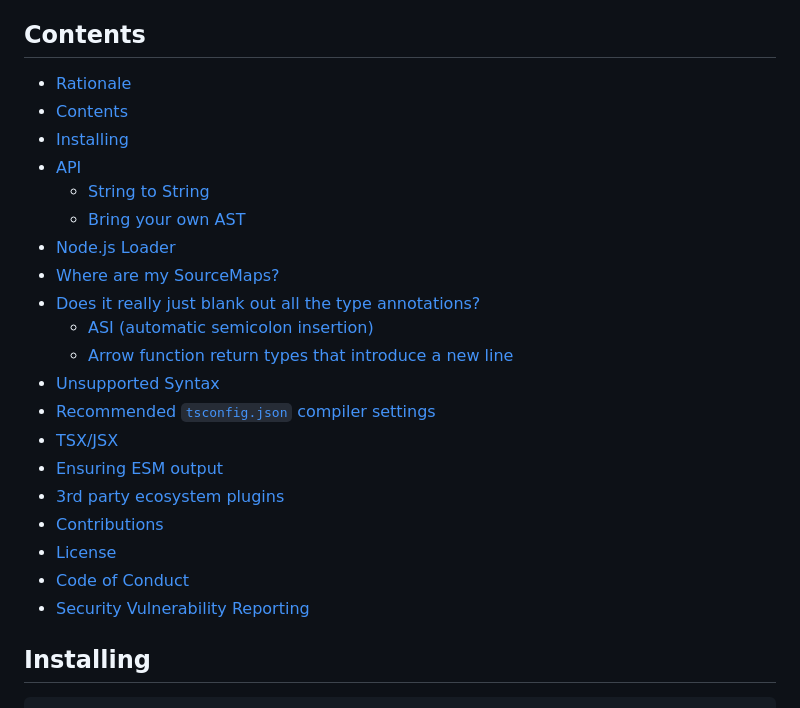
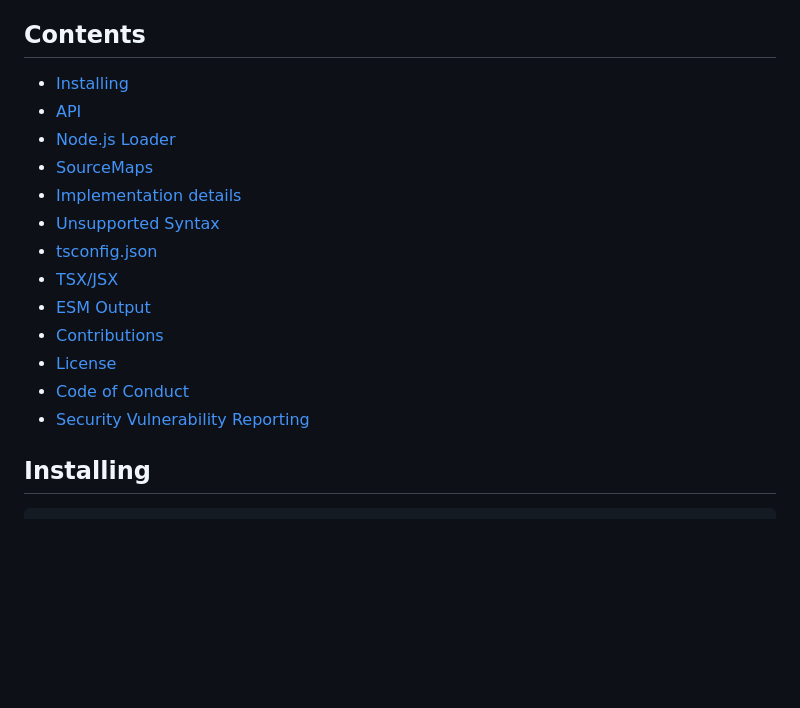
Before and after one commit to bloomberg/ts-blank-space, a Markdown page: README.md, the part around the change. GitHub-like rendering; blank space fills up the shorter version.

```diff
--- a/README.md
+++ b/README.md
@@ -64,26 +64,19 @@ The benefits of this library are:
 
 ## Contents
 
-- [Rationale](#rationale)
-- [Contents](#contents)
-- [Installing](#installing)
-- [API](#api)
-  - [String to String](#string-to-string)
-  - [Bring your own AST](#bring-your-own-ast)
-- [Node.js Loader](#nodejs-loader)
-- [Where are my SourceMaps?](#where-are-my-sourcemaps)
-- [Does it really just blank out all the type annotations?](#does-it-really-just-blank-out-all-the-type-annotations)
-  - [ASI (automatic semicolon insertion)](#asi-automatic-semicolon-insertion)
-  - [Arrow function return types that introduce a new line](#arrow-function-return-types-that-introduce-a-new-line)
-- [Unsupported Syntax](#unsupported-syntax)
-- [Recommended `tsconfig.json` compiler settings](#recommended-tsconfigjson-compiler-settings)
-- [TSX/JSX](#tsxjsx)
-- [Ensuring ESM output](#ensuring-esm-output)
-- [3rd party ecosystem plugins](#3rd-party-ecosystem-plugins)
-- [Contributions](#contributions)
-- [License](#license)
-- [Code of Conduct](#code-of-conduct)
-- [Security Vulnerability Reporting](#security-vulnerability-reporting)
+-   [Installing](#installing)
+-   [API](#api)
+-   [Node.js Loader](#nodejs-loader)
+-   [SourceMaps](#where-are-my-sourcemaps)
+-   [Implementation details](#does-it-really-just-blank-out-all-the-type-annotations)
+-   [Unsupported Syntax](#unsupported-syntax)
+-   [tsconfig.json](#recommended-tsconfigjson-compiler-settings)
+-   [TSX/JSX](#tsxjsx)
+-   [ESM Output](#ensuring-esm-output)
+-   [Contributions](#contributions)
+-   [License](#license)
+-   [Code of Conduct](#code-of-conduct)
+-   [Security Vulnerability Reporting](#security-vulnerability-reporting)
 
 ## Installing
 
```
